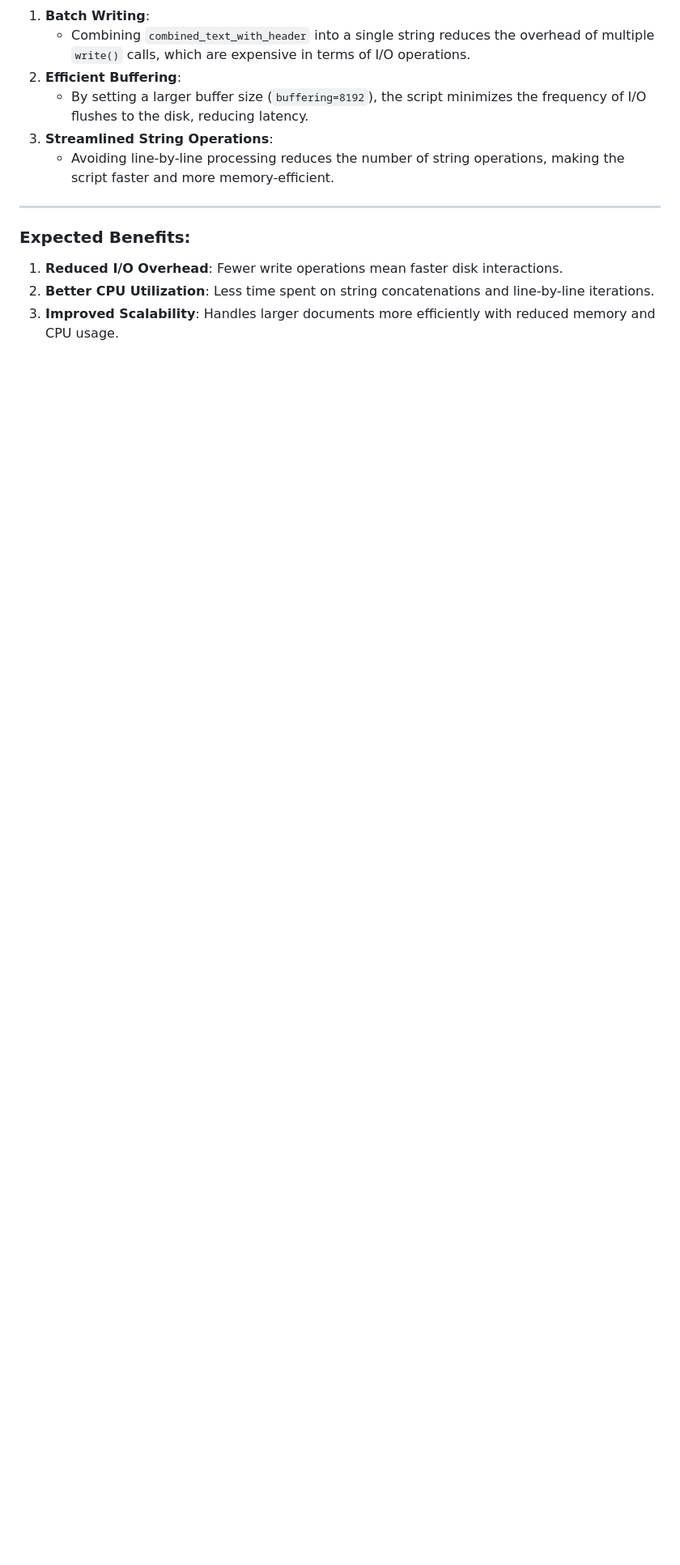
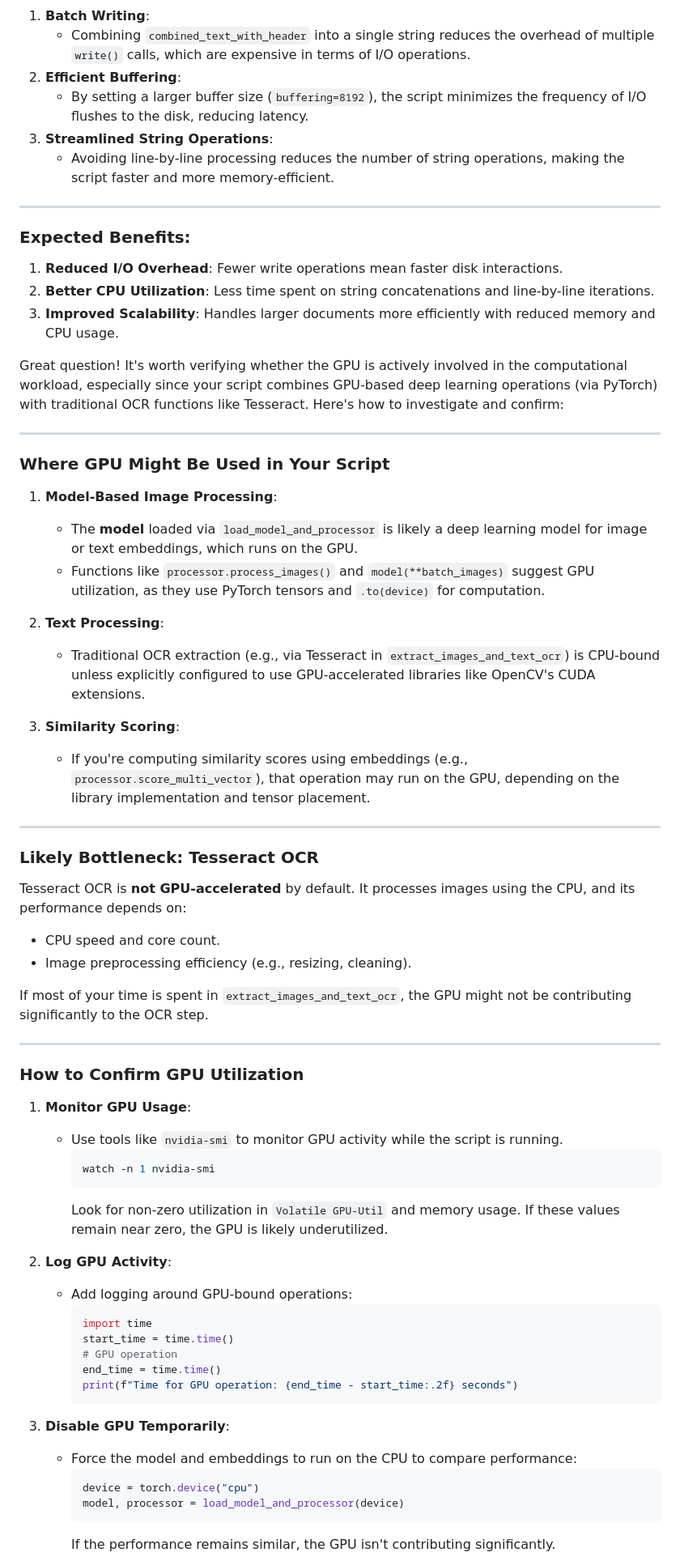
Before and after one commit to danindiana/python_GPT, a Markdown page: copali_OCR/nov21/text_ocr_json_type_speedup.md, the part around one of its changes. Shown at 81% size. Drawn GitHub-style; blank space fills up the shorter version.

````diff
--- a/copali_OCR/nov21/text_ocr_json_type_speedup.md
+++ b/copali_OCR/nov21/text_ocr_json_type_speedup.md
@@ -67,3 +67,55 @@ elif output_format == 'json':
 2. **Better CPU Utilization**: Less time spent on string concatenations and line-by-line iterations.
 3. **Improved Scalability**: Handles larger documents more efficiently with reduced memory and CPU usage.
 
+Great question! It's worth verifying whether the GPU is actively involved in the computational workload, especially since your script combines GPU-based deep learning operations (via PyTorch) with traditional OCR functions like Tesseract. Here's how to investigate and confirm:
+
+---
+
+### Where GPU Might Be Used in Your Script
+1. **Model-Based Image Processing**:
+   - The **model** loaded via `load_model_and_processor` is likely a deep learning model for image or text embeddings, which runs on the GPU.
+   - Functions like `processor.process_images()` and `model(**batch_images)` suggest GPU utilization, as they use PyTorch tensors and `.to(device)` for computation.
+
+2. **Text Processing**:
+   - Traditional OCR extraction (e.g., via Tesseract in `extract_images_and_text_ocr`) is CPU-bound unless explicitly configured to use GPU-accelerated libraries like OpenCV's CUDA extensions.
+
+3. **Similarity Scoring**:
+   - If you're computing similarity scores using embeddings (e.g., `processor.score_multi_vector`), that operation may run on the GPU, depending on the library implementation and tensor placement.
+
+---
+
+### Likely Bottleneck: Tesseract OCR
+Tesseract OCR is **not GPU-accelerated** by default. It processes images using the CPU, and its performance depends on:
+- CPU speed and core count.
+- Image preprocessing efficiency (e.g., resizing, cleaning).
+
+If most of your time is spent in `extract_images_and_text_ocr`, the GPU might not be contributing significantly to the OCR step.
+
+---
+
+### How to Confirm GPU Utilization
+1. **Monitor GPU Usage**:
+   - Use tools like `nvidia-smi` to monitor GPU activity while the script is running.
+     ```bash
+     watch -n 1 nvidia-smi
+     ```
+     Look for non-zero utilization in `Volatile GPU-Util` and memory usage. If these values remain near zero, the GPU is likely underutilized.
+
+2. **Log GPU Activity**:
+   - Add logging around GPU-bound operations:
+     ```python
+     import time
+     start_time = time.time()
+     # GPU operation
+     end_time = time.time()
+     print(f"Time for GPU operation: {end_time - start_time:.2f} seconds")
+     ```
+
+3. **Disable GPU Temporarily**:
+   - Force the model and embeddings to run on the CPU to compare performance:
+     ```python
+     device = torch.device("cpu")
+     model, processor = load_model_and_processor(device)
+     ```
+     If the performance remains similar, the GPU isn't contributing significantly.
+
````
Also changed, not shown: other parts of copali_OCR/nov21/text_ocr_json_type_speedup.md (+22 -0 lines).
